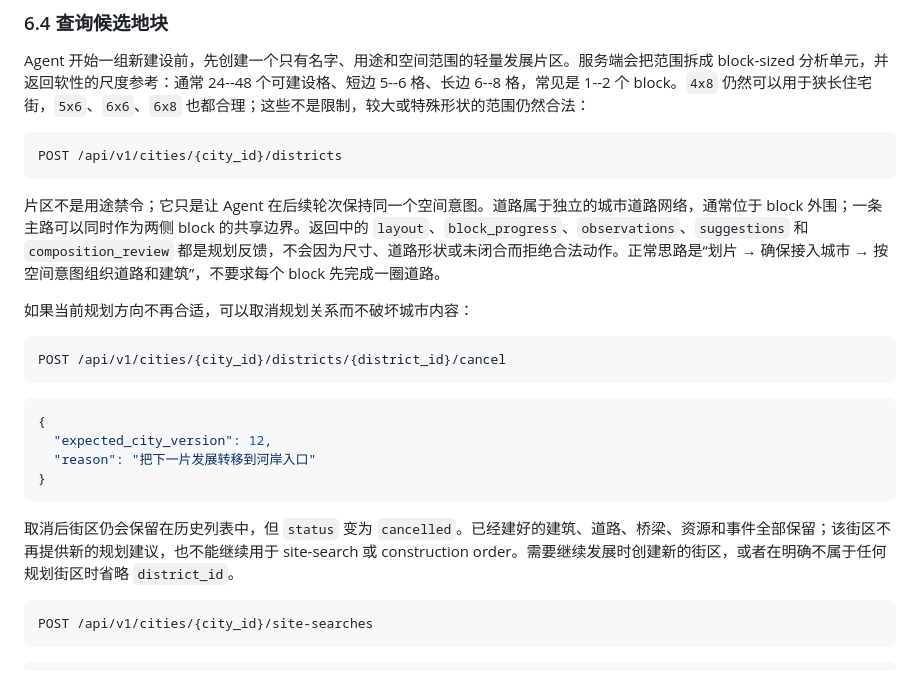
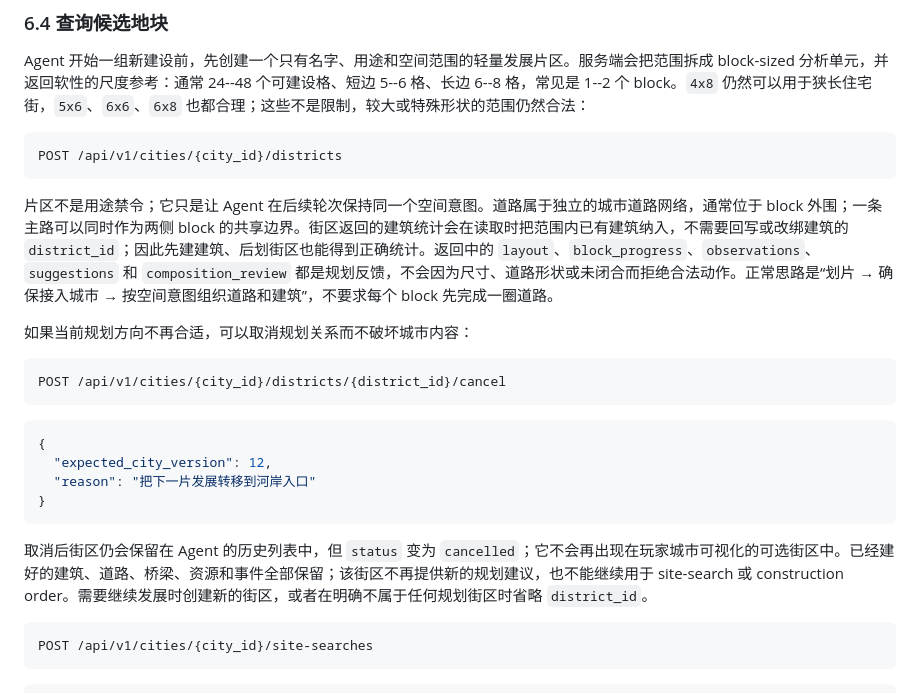
Before and after one commit to beetlej42/magTopia, a Markdown page: docs/AGENT_CITY_SERVICE.md, the part around the change. Drawn GitHub-style.

Commit message:
Fix district visualization cleanup

````diff
--- a/docs/AGENT_CITY_SERVICE.md
+++ b/docs/AGENT_CITY_SERVICE.md
@@ -292,7 +292,7 @@ Agent 开始一组新建设前，先创建一个只有名字、用途和空间
 POST /api/v1/cities/{city_id}/districts
 ```
 
-片区不是用途禁令；它只是让 Agent 在后续轮次保持同一个空间意图。道路属于独立的城市道路网络，通常位于 block 外围；一条主路可以同时作为两侧 block 的共享边界。返回中的 `layout`、`block_progress`、`observations`、`suggestions` 和 `composition_review` 都是规划反馈，不会因为尺寸、道路形状或未闭合而拒绝合法动作。正常思路是“划片 → 确保接入城市 → 按空间意图组织道路和建筑”，不要求每个 block 先完成一圈道路。
+片区不是用途禁令；它只是让 Agent 在后续轮次保持同一个空间意图。道路属于独立的城市道路网络，通常位于 block 外围；一条主路可以同时作为两侧 block 的共享边界。街区返回的建筑统计会在读取时把范围内已有建筑纳入，不需要回写或改绑建筑的 `district_id`；因此先建建筑、后划街区也能得到正确统计。返回中的 `layout`、`block_progress`、`observations`、`suggestions` 和 `composition_review` 都是规划反馈，不会因为尺寸、道路形状或未闭合而拒绝合法动作。正常思路是“划片 → 确保接入城市 → 按空间意图组织道路和建筑”，不要求每个 block 先完成一圈道路。
 
 如果当前规划方向不再合适，可以取消规划关系而不破坏城市内容：
 
@@ -307,7 +307,7 @@ POST /api/v1/cities/{city_id}/districts/{district_id}/cancel
 }
 ```
 
-取消后街区仍会保留在历史列表中，但 `status` 变为 `cancelled`。已经建好的建筑、道路、桥梁、资源和事件全部保留；该街区不再提供新的规划建议，也不能继续用于 site-search 或 construction order。需要继续发展时创建新的街区，或者在明确不属于任何规划街区时省略 `district_id`。
+取消后街区仍会保留在 Agent 的历史列表中，但 `status` 变为 `cancelled`；它不会再出现在玩家城市可视化的可选街区中。已经建好的建筑、道路、桥梁、资源和事件全部保留；该街区不再提供新的规划建议，也不能继续用于 site-search 或 construction order。需要继续发展时创建新的街区，或者在明确不属于任何规划街区时省略 `district_id`。
 
 ```http
 POST /api/v1/cities/{city_id}/site-searches
````
